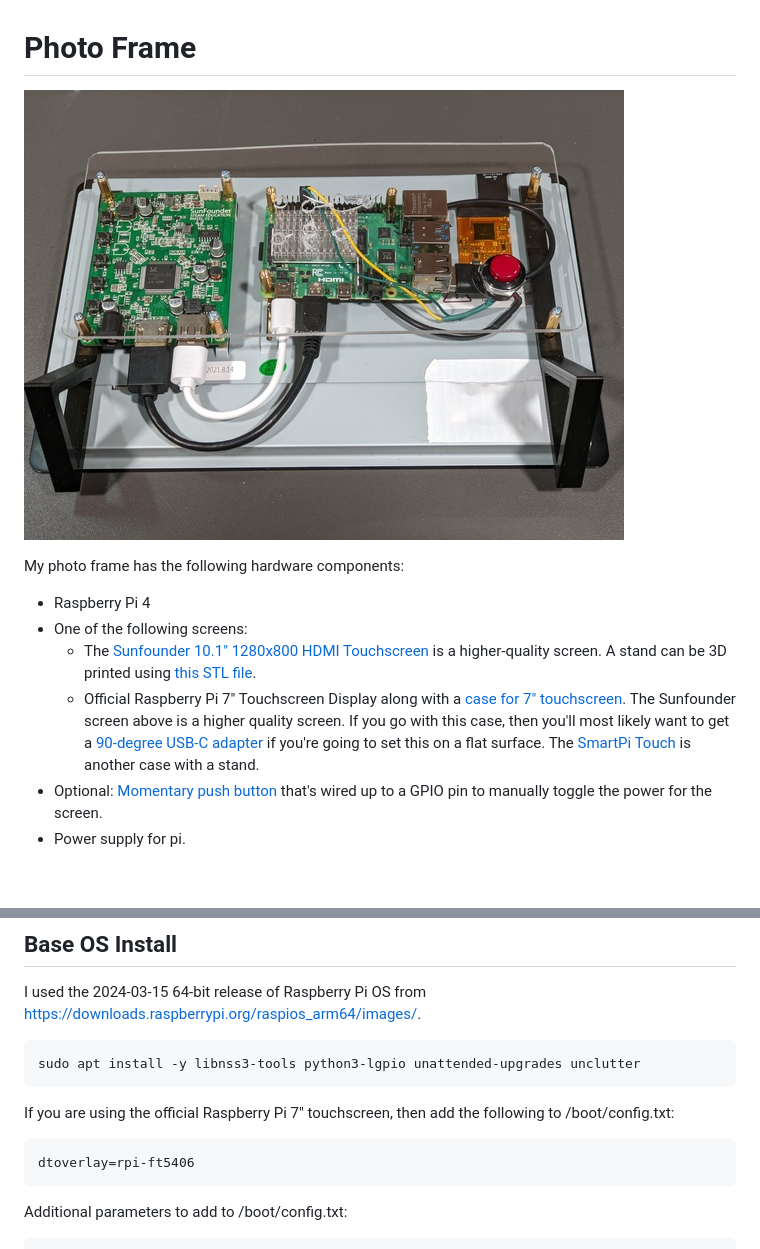
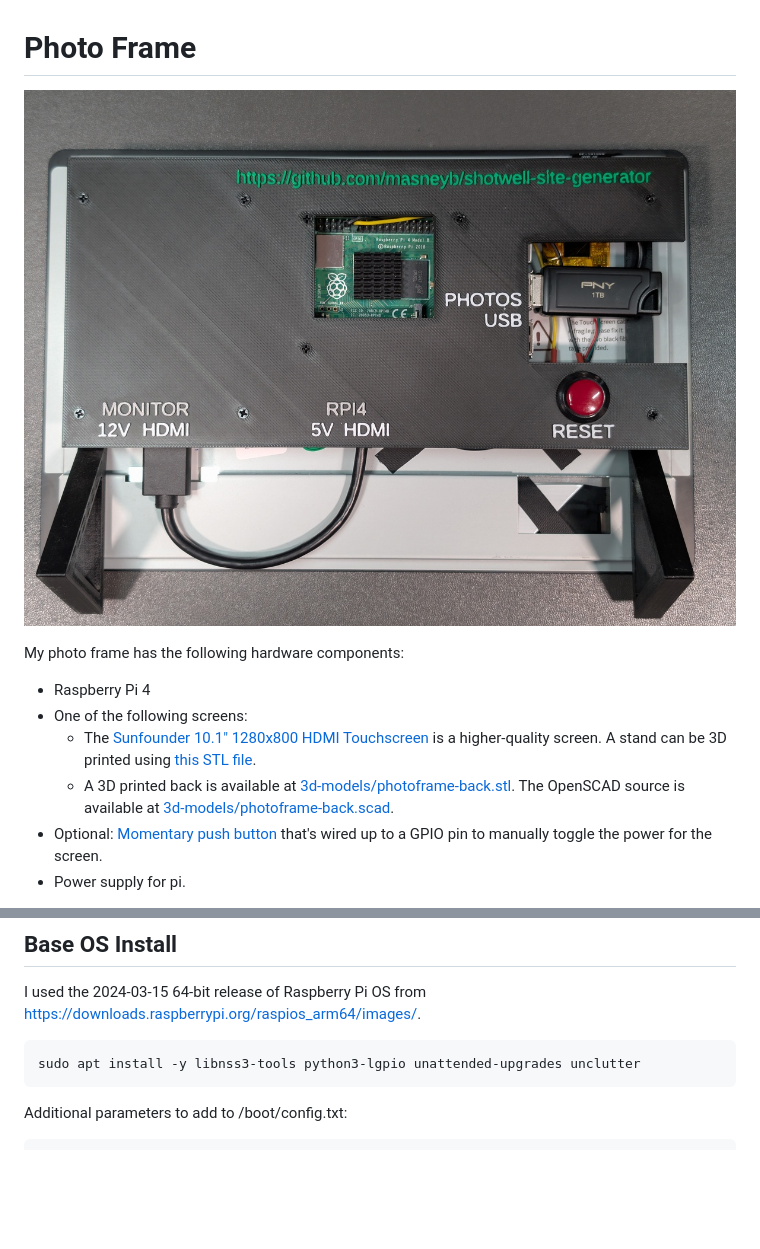
Before and after one commit to masneyb/shotwell-site-generator, a Markdown page: photoframe/README.md, 2 parts joined by grey strips. GitHub-like rendering; pictures changed too: screenshots/photo-frame-back.jpg; blank space fills up the shorter version.

Commit message:
add 3d model of photo frame
Also remove references to rpi 7" touchscreen

Signed-off-by: Brian Masney <masneyb@onstation.org>

```diff
--- a/photoframe/README.md
+++ b/photoframe/README.md
@@ -10,13 +10,9 @@ My photo frame has the following hardware components:
     [Sunfounder 10.1" 1280x800 HDMI Touchscreen](https://www.sunfounder.com/products/10inch-touchscreen-for-raspberrypi)
     is a higher-quality screen. A stand can be 3D printed using
     [this STL file](http://wiki.sunfounder.cc/index.php?title=File:Stand.zip).
-  - Official Raspberry Pi 7" Touchscreen Display along with a
-    [case for 7" touchscreen](https://thepihut.com/products/raspberry-pi-official-7-touchscreen-case).
-    The Sunfounder screen above is a higher quality screen. If you go with this case, then you'll
-    most likely want to get a
-    [90-degree USB-C adapter](https://thepihut.com/products/usb-c-angle-adapter) if you're going
-    to set this on a flat surface. The [SmartPi Touch](https://www.sparkfun.com/products/14059) is
-    another case with a stand.
+  - A 3D printed back is available at [3d-models/photoframe-back.stl](3d-models/photoframe-back.stl).
+    The OpenSCAD source is available at
+    [3d-models/photoframe-back.scad](3d-models/photoframe-back.scad).
 - Optional: [Momentary push button](https://www.adafruit.com/product/1445) that's wired
   up to a GPIO pin to manually toggle the power for the screen.
 - Power supply for pi.
@@ -31,11 +27,6 @@ I used the 2024-03-15 64-bit release of Raspberry Pi OS from
 https://downloads.raspberrypi.org/raspios_arm64/images/.
 
     sudo apt install -y libnss3-tools python3-lgpio unattended-upgrades unclutter
-
-If you are using the official Raspberry Pi 7" touchscreen, then
-add the following to /boot/config.txt:
-
-    dtoverlay=rpi-ft5406
 
 Additional parameters to add to /boot/config.txt:
 
```
Also changed, not shown: 2 other files.
